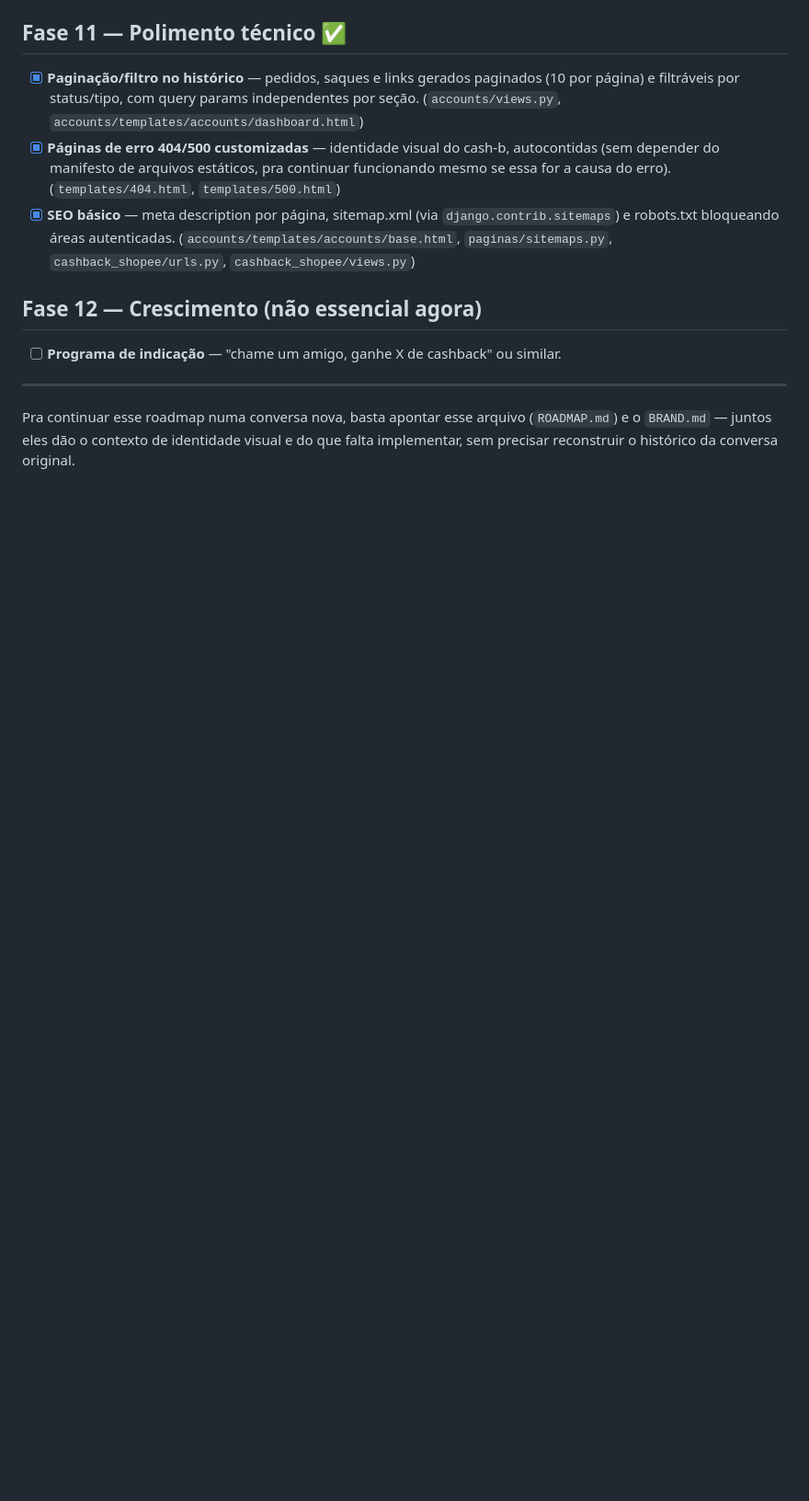
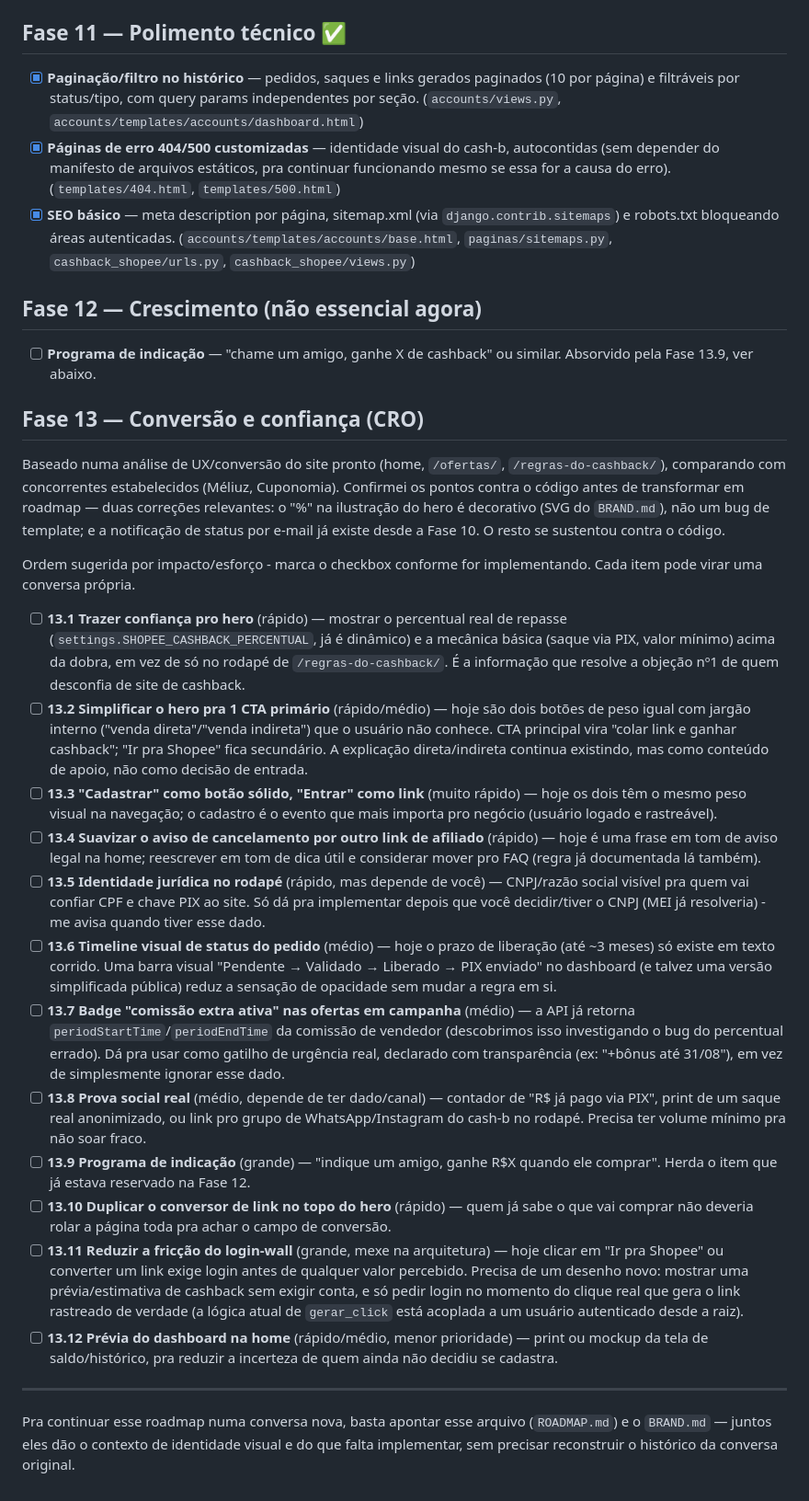
Before and after one commit to eduardocf8/site-cashback-shopee, a Markdown page: ROADMAP.md, the part around the change. Shown at 92% size. Rendered like a GitHub page; blank space fills up the shorter version.

Commit message:
Adiciona Fase 13 ao roadmap: conversão e confiança (CRO)
Baseado numa análise de UX/conversão comparando o site com Méliuz e
Cuponomia. Conferi os pontos contra o código antes de documentar -
duas correções: o "%" do hero é decorativo (SVG), não bug de
template; e a notificação de status por e-mail já existe (Fase 10).
Itens ordenados por impacto/esforço, prontos pra implementar um de
cada vez.

Co-Authored-By: Claude Sonnet 5 <noreply@anthropic.com>
Claude-Session: https://claude.ai/code/session_016KVW3cLmVZCwxick4Y4ca3

```diff
--- a/ROADMAP.md
+++ b/ROADMAP.md
@@ -86,7 +86,76 @@ Dá pra aproveitar a infraestrutura de e-mail que já está funcionando
 ## Fase 12 — Crescimento (não essencial agora)
 
 - [ ] **Programa de indicação** — "chame um amigo, ganhe X de cashback" ou
-      similar.
+      similar. Absorvido pela Fase 13.9, ver abaixo.
+
+## Fase 13 — Conversão e confiança (CRO)
+
+Baseado numa análise de UX/conversão do site pronto (home, `/ofertas/`,
+`/regras-do-cashback/`), comparando com concorrentes estabelecidos
+(Méliuz, Cuponomia). Confirmei os pontos contra o código antes de
+transformar em roadmap — duas correções relevantes: o "%" na ilustração
+do hero é decorativo (SVG do `BRAND.md`), não um bug de template; e a
+notificação de status por e-mail já existe desde a Fase 10. O resto se
+sustentou contra o código.
+
+Ordem sugerida por impacto/esforço - marca o checkbox conforme for
+implementando. Cada item pode virar uma conversa própria.
+
+- [ ] **13.1 Trazer confiança pro hero** (rápido) — mostrar o percentual
+      real de repasse (`settings.SHOPEE_CASHBACK_PERCENTUAL`, já é
+      dinâmico) e a mecânica básica (saque via PIX, valor mínimo) acima
+      da dobra, em vez de só no rodapé de `/regras-do-cashback/`. É a
+      informação que resolve a objeção nº1 de quem desconfia de site de
+      cashback.
+- [ ] **13.2 Simplificar o hero pra 1 CTA primário** (rápido/médio) —
+      hoje são dois botões de peso igual com jargão interno ("venda
+      direta"/"venda indireta") que o usuário não conhece. CTA principal
+      vira "colar link e ganhar cashback"; "Ir pra Shopee" fica
+      secundário. A explicação direta/indireta continua existindo, mas
+      como conteúdo de apoio, não como decisão de entrada.
+- [ ] **13.3 "Cadastrar" como botão sólido, "Entrar" como link** (muito
+      rápido) — hoje os dois têm o mesmo peso visual na navegação; o
+      cadastro é o evento que mais importa pro negócio (usuário logado e
+      rastreável).
+- [ ] **13.4 Suavizar o aviso de cancelamento por outro link de afiliado**
+      (rápido) — hoje é uma frase em tom de aviso legal na home; reescrever
+      em tom de dica útil e considerar mover pro FAQ (regra já documentada
+      lá também).
+- [ ] **13.5 Identidade jurídica no rodapé** (rápido, mas depende de você) —
+      CNPJ/razão social visível pra quem vai confiar CPF e chave PIX ao
+      site. Só dá pra implementar depois que você decidir/tiver o CNPJ
+      (MEI já resolveria) - me avisa quando tiver esse dado.
+- [ ] **13.6 Timeline visual de status do pedido** (médio) — hoje o prazo
+      de liberação (até ~3 meses) só existe em texto corrido. Uma barra
+      visual "Pendente → Validado → Liberado → PIX enviado" no dashboard
+      (e talvez uma versão simplificada pública) reduz a sensação de
+      opacidade sem mudar a regra em si.
+- [ ] **13.7 Badge "comissão extra ativa" nas ofertas em campanha**
+      (médio) — a API já retorna `periodStartTime`/`periodEndTime` da
+      comissão de vendedor (descobrimos isso investigando o bug do
+      percentual errado). Dá pra usar como gatilho de urgência real,
+      declarado com transparência (ex: "+bônus até 31/08"), em vez de
+      simplesmente ignorar esse dado.
+- [ ] **13.8 Prova social real** (médio, depende de ter dado/canal) —
+      contador de "R$ já pago via PIX", print de um saque real
+      anonimizado, ou link pro grupo de WhatsApp/Instagram do cash-b no
+      rodapé. Precisa ter volume mínimo pra não soar fraco.
+- [ ] **13.9 Programa de indicação** (grande) — "indique um amigo, ganhe
+      R$X quando ele comprar". Herda o item que já estava reservado na
+      Fase 12.
+- [ ] **13.10 Duplicar o conversor de link no topo do hero** (rápido) —
+      quem já sabe o que vai comprar não deveria rolar a página toda pra
+      achar o campo de conversão.
+- [ ] **13.11 Reduzir a fricção do login-wall** (grande, mexe na
+      arquitetura) — hoje clicar em "Ir pra Shopee" ou converter um link
+      exige login antes de qualquer valor percebido. Precisa de um
+      desenho novo: mostrar uma prévia/estimativa de cashback sem exigir
+      conta, e só pedir login no momento do clique real que gera o link
+      rastreado de verdade (a lógica atual de `gerar_click` está acoplada
+      a um usuário autenticado desde a raiz).
+- [ ] **13.12 Prévia do dashboard na home** (rápido/médio, menor
+      prioridade) — print ou mockup da tela de saldo/histórico, pra
+      reduzir a incerteza de quem ainda não decidiu se cadastra.
 
 ---
 
```
